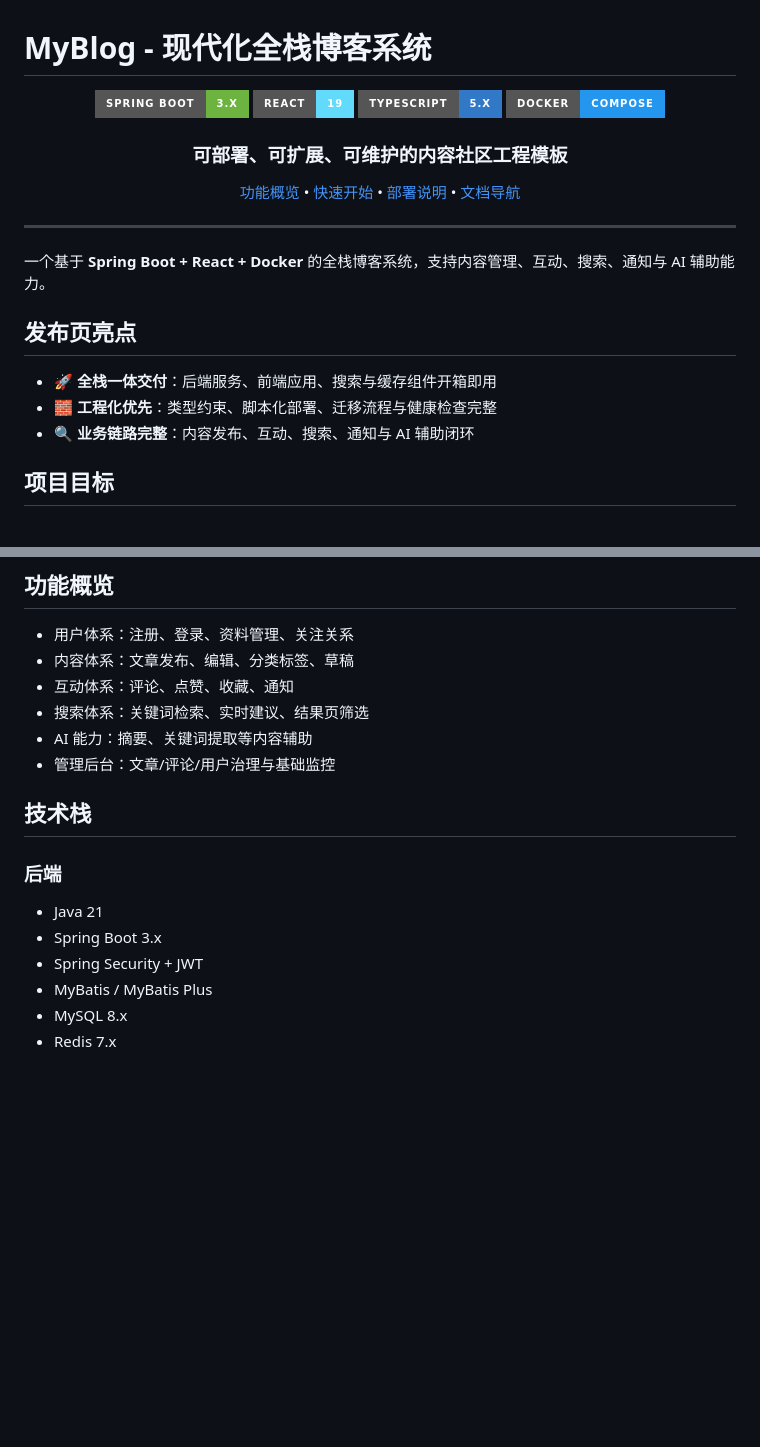
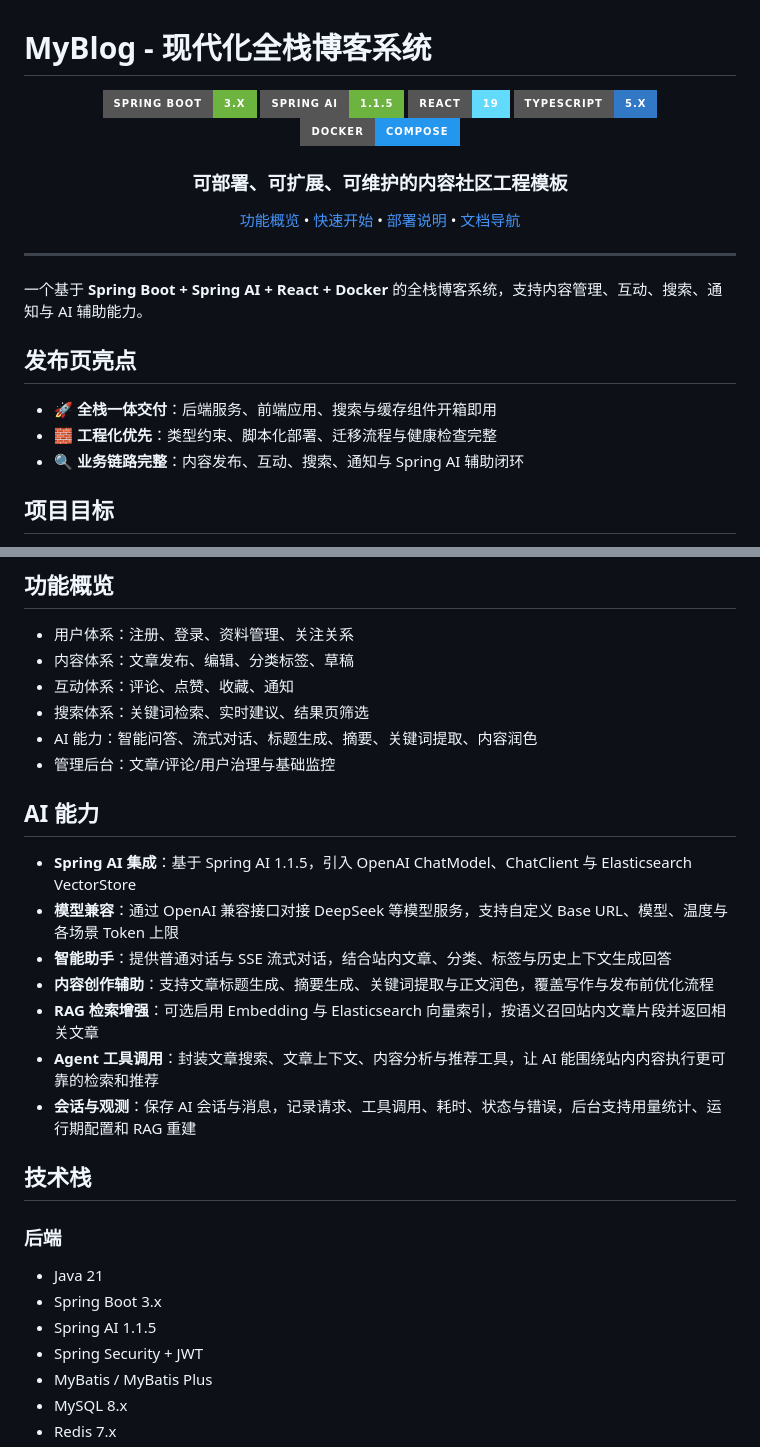
Before and after one commit to slxr925/myblog, a Markdown page: README.md, 2 parts joined by grey strips. Rendered like a GitHub page; badges without logos; blank space fills up the shorter version.

```diff
--- a/README.md
+++ b/README.md
@@ -3,6 +3,7 @@
 <div align="center">
 
 ![Spring Boot](https://img.shields.io/badge/Spring%20Boot-3.x-6DB33F?style=for-the-badge&logo=spring-boot&logoColor=white)
+![Spring AI](https://img.shields.io/badge/Spring%20AI-1.1.5-6DB33F?style=for-the-badge&logo=spring&logoColor=white)
 ![React](https://img.shields.io/badge/React-19-61DAFB?style=for-the-badge&logo=react&logoColor=111827)
 ![TypeScript](https://img.shields.io/badge/TypeScript-5.x-3178C6?style=for-the-badge&logo=typescript&logoColor=white)
 ![Docker](https://img.shields.io/badge/Docker-Compose-2496ED?style=for-the-badge&logo=docker&logoColor=white)
@@ -15,13 +16,13 @@
 
 ---
 
-一个基于 **Spring Boot + React + Docker** 的全栈博客系统，支持内容管理、互动、搜索、通知与 AI 辅助能力。
+一个基于 **Spring Boot + Spring AI + React + Docker** 的全栈博客系统，支持内容管理、互动、搜索、通知与 AI 辅助能力。
 
 ## 发布页亮点
 
 - 🚀 **全栈一体交付**：后端服务、前端应用、搜索与缓存组件开箱即用
 - 🧱 **工程化优先**：类型约束、脚本化部署、迁移流程与健康检查完整
-- 🔍 **业务链路完整**：内容发布、互动、搜索、通知与 AI 辅助闭环
+- 🔍 **业务链路完整**：内容发布、互动、搜索、通知与 Spring AI 辅助闭环
 
 ## 项目目标
 
@@ -35,8 +36,18 @@
 - 内容体系：文章发布、编辑、分类标签、草稿
 - 互动体系：评论、点赞、收藏、通知
 - 搜索体系：关键词检索、实时建议、结果页筛选
-- AI 能力：摘要、关键词提取等内容辅助
+- AI 能力：智能问答、流式对话、标题生成、摘要、关键词提取、内容润色
 - 管理后台：文章/评论/用户治理与基础监控
+
+## AI 能力
+
+- **Spring AI 集成**：基于 Spring AI 1.1.5，引入 OpenAI ChatModel、ChatClient 与 Elasticsearch VectorStore
+- **模型兼容**：通过 OpenAI 兼容接口对接 DeepSeek 等模型服务，支持自定义 Base URL、模型、温度与各场景 Token 上限
+- **智能助手**：提供普通对话与 SSE 流式对话，结合站内文章、分类、标签与历史上下文生成回答
+- **内容创作辅助**：支持文章标题生成、摘要生成、关键词提取与正文润色，覆盖写作与发布前优化流程
+- **RAG 检索增强**：可选启用 Embedding 与 Elasticsearch 向量索引，按语义召回站内文章片段并返回相关文章
+- **Agent 工具调用**：封装文章搜索、文章上下文、内容分析与推荐工具，让 AI 能围绕站内内容执行更可靠的检索和推荐
+- **会话与观测**：保存 AI 会话与消息，记录请求、工具调用、耗时、状态与错误，后台支持用量统计、运行期配置和 RAG 重建
 
 ## 技术栈
 
@@ -44,6 +55,7 @@
 
 - Java 21
 - Spring Boot 3.x
+- Spring AI 1.1.5
 - Spring Security + JWT
 - MyBatis / MyBatis Plus
 - MySQL 8.x
```
